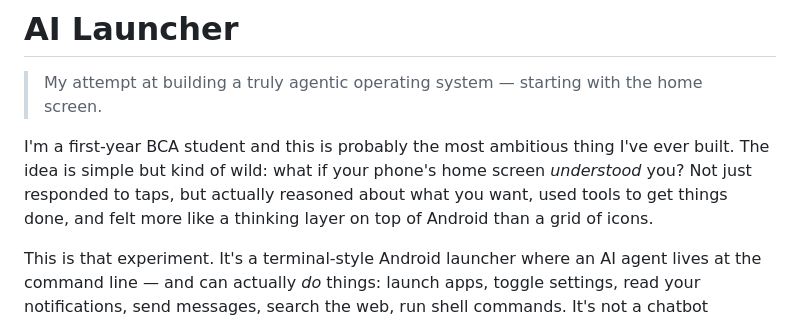
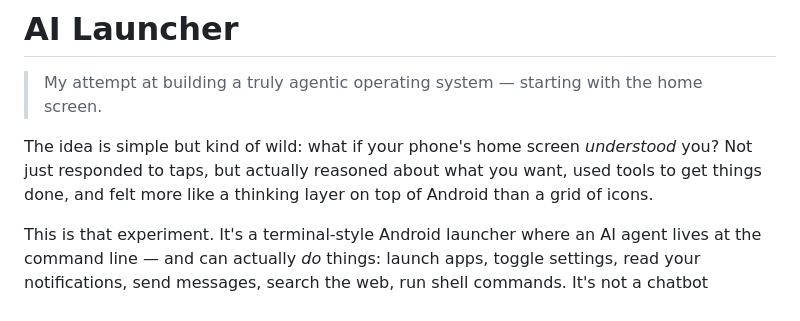
Before and after one commit to bittu101200/AI-Launcher, a Markdown page: README.md, the part around the change. GitHub-like rendering.

Commit message:
Revise project description in README.md
 streamlined project description.

```diff
--- a/README.md
+++ b/README.md
@@ -2,7 +2,7 @@
 
 > My attempt at building a truly agentic operating system — starting with the home screen.
 
-I'm a first-year BCA student and this is probably the most ambitious thing I've ever built. The idea is simple but kind of wild: what if your phone's home screen *understood* you? Not just responded to taps, but actually reasoned about what you want, used tools to get things done, and felt more like a thinking layer on top of Android than a grid of icons.
+The idea is simple but kind of wild: what if your phone's home screen *understood* you? Not just responded to taps, but actually reasoned about what you want, used tools to get things done, and felt more like a thinking layer on top of Android than a grid of icons.
 
 This is that experiment. It's a terminal-style Android launcher where an AI agent lives at the command line — and can actually *do* things: launch apps, toggle settings, read your notifications, send messages, search the web, run shell commands. It's not a chatbot wrapper. It's trying to be something closer to an OS shell with a brain.
 
```
